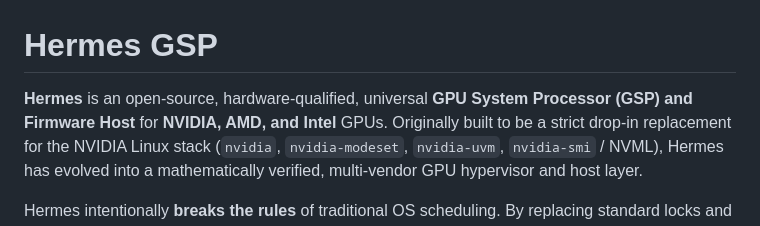
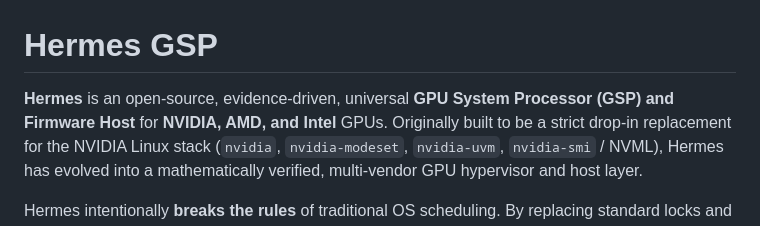
Before and after one commit to SisyphusAeolides/Hermes, a Markdown page: README.md, the part around the change. GitHub-like rendering.

Commit message:
Keep Hermes release wording evidence based

```diff
--- a/README.md
+++ b/README.md
@@ -1,6 +1,6 @@
 # Hermes GSP
 
-**Hermes** is an open-source, hardware-qualified, universal **GPU System Processor (GSP) and Firmware Host** for **NVIDIA, AMD, and Intel** GPUs.
+**Hermes** is an open-source, evidence-driven, universal **GPU System Processor (GSP) and Firmware Host** for **NVIDIA, AMD, and Intel** GPUs.
 Originally built to be a strict drop-in replacement for the NVIDIA Linux stack (`nvidia`, `nvidia-modeset`, `nvidia-uvm`, `nvidia-smi` / NVML), Hermes has evolved into a mathematically verified, multi-vendor GPU hypervisor and host layer.
 
 Hermes intentionally **breaks the rules** of traditional OS scheduling. By replacing standard locks and exponential backoff with **continuous and discrete deterministic chaos** (Lorenz, Rössler, Logistic Map, Duffing), Hermes prevents atomic phase-locking and delivers staggering zero-copy ring throughput (12+ Million ops/sec) that radically outperforms proprietary driver stacks.
```
